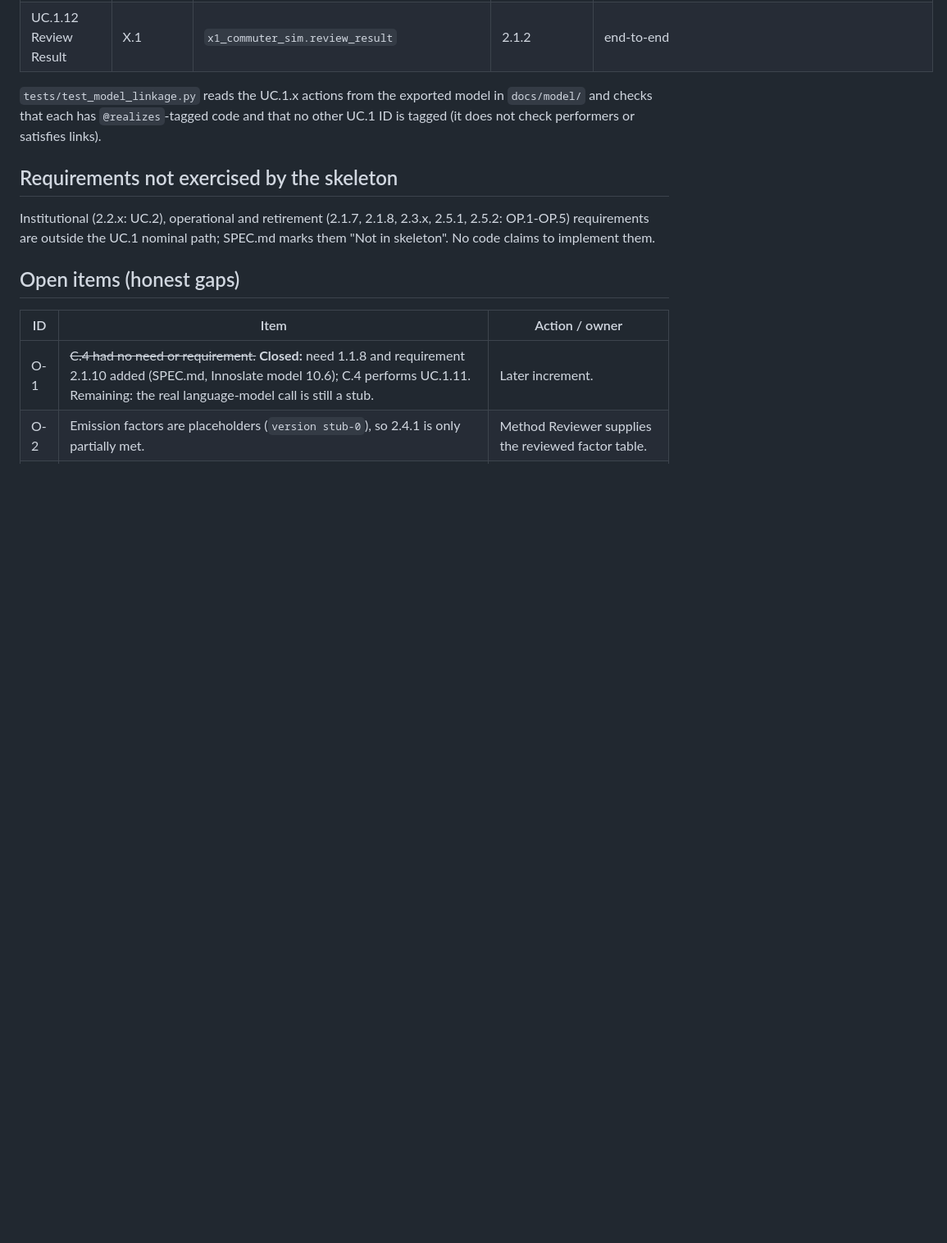
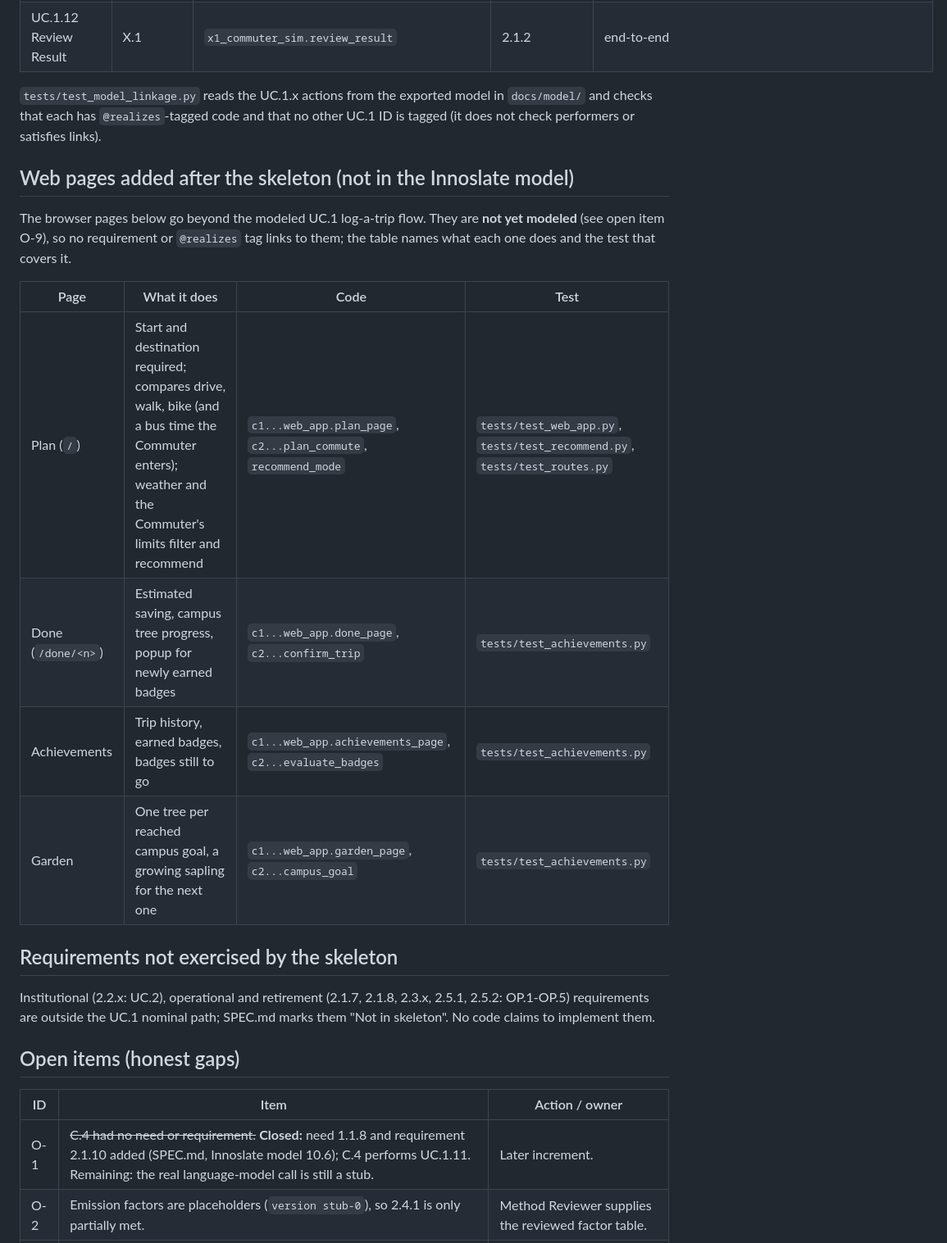
Before and after one commit to sysen5151-fall2026/TEAM-6, a Markdown page: docs/traceability.md, the part around one of its changes. Shown at 82% size. GitHub-like rendering; blank space fills up the shorter version.

```diff
--- a/docs/traceability.md
+++ b/docs/traceability.md
@@ -30,6 +30,17 @@ A third chain (added in model 10.6): SH.1 -> need **1.1.8 Understand my result i
 
 `tests/test_model_linkage.py` reads the UC.1.x actions from the exported model in `docs/model/` and checks that each has `@realizes`-tagged code and that no other UC.1 ID is tagged (it does not check performers or satisfies links).
 
+## Web pages added after the skeleton (not in the Innoslate model)
+
+The browser pages below go beyond the modeled UC.1 log-a-trip flow. They are **not yet modeled** (see open item O-9), so no requirement or `@realizes` tag links to them; the table names what each one does and the test that covers it.
+
+| Page | What it does | Code | Test |
+|---|---|---|---|
+| Plan (`/`) | Start and destination required; compares drive, walk, bike (and a bus time the Commuter enters); weather and the Commuter's limits filter and recommend | `c1...web_app.plan_page`, `c2...plan_commute`, `recommend_mode` | `tests/test_web_app.py`, `tests/test_recommend.py`, `tests/test_routes.py` |
+| Done (`/done/<n>`) | Estimated saving, campus tree progress, popup for newly earned badges | `c1...web_app.done_page`, `c2...confirm_trip` | `tests/test_achievements.py` |
+| Achievements | Trip history, earned badges, badges still to go | `c1...web_app.achievements_page`, `c2...evaluate_badges` | `tests/test_achievements.py` |
+| Garden | One tree per reached campus goal, a growing sapling for the next one | `c1...web_app.garden_page`, `c2...campus_goal` | `tests/test_achievements.py` |
+
 ## Requirements not exercised by the skeleton
 
 Institutional (2.2.x: UC.2), operational and retirement (2.1.7, 2.1.8, 2.3.x, 2.5.1, 2.5.2: OP.1-OP.5) requirements are outside the UC.1 nominal path; SPEC.md marks them "Not in skeleton". No code claims to implement them.
```
Also changed, not shown: other parts of docs/traceability.md (+2 -1 lines), docs/prompt-log.md (+13 -0 lines), docs/walking-skeleton.md (+1 -1 lines).
